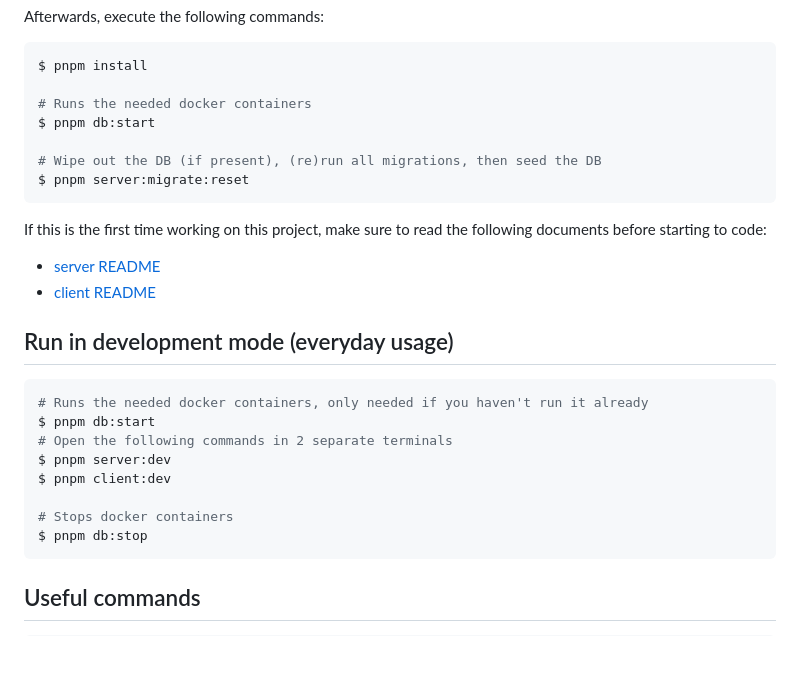
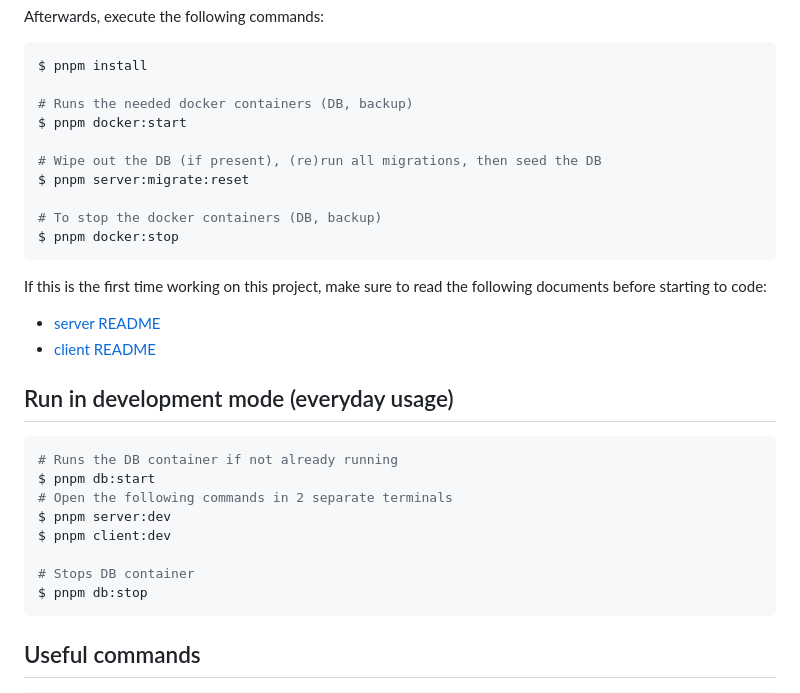
Before and after one commit to ilmercatinodellibro/ilmercatinodellibro, a Markdown page: README.md, the part around the change. GitHub-like rendering; blank space fills up the shorter version.

Commit message:
ci: docs

````diff
--- a/README.md
+++ b/README.md
@@ -15,11 +15,14 @@ Afterwards, execute the following commands:
 ```bash
 $ pnpm install
 
-# Runs the needed docker containers
-$ pnpm db:start
+# Runs the needed docker containers (DB, backup)
+$ pnpm docker:start
 
 # Wipe out the DB (if present), (re)run all migrations, then seed the DB
 $ pnpm server:migrate:reset
+
+# To stop the docker containers (DB, backup)
+$ pnpm docker:stop
 ```
 
 If this is the first time working on this project, make sure to read the following documents before starting to code:
@@ -30,13 +33,13 @@ If this is the first time working on this project, make sure to read the followi
 ## Run in development mode (everyday usage)
 
 ```bash
-# Runs the needed docker containers, only needed if you haven't run it already
+# Runs the DB container if not already running
 $ pnpm db:start
 # Open the following commands in 2 separate terminals
 $ pnpm server:dev
 $ pnpm client:dev
 
-# Stops docker containers
+# Stops DB container
 $ pnpm db:stop
 ```
 
````
